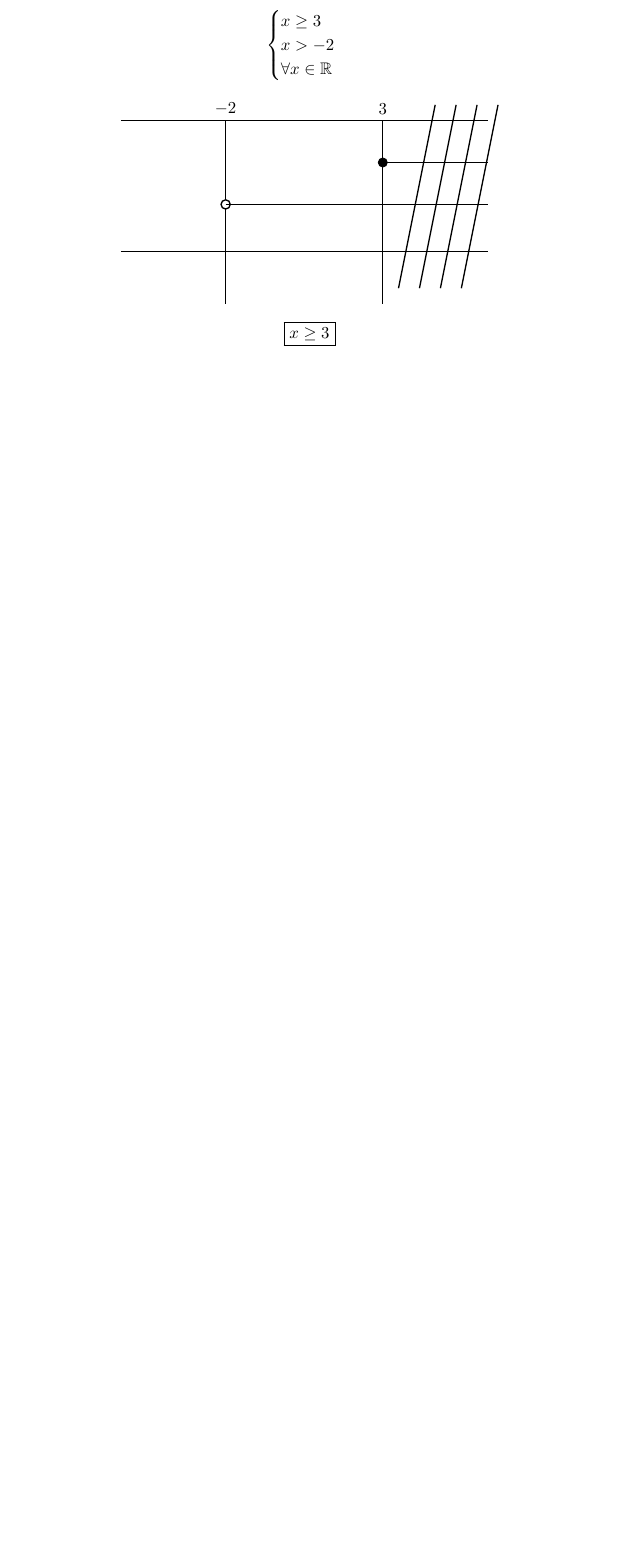
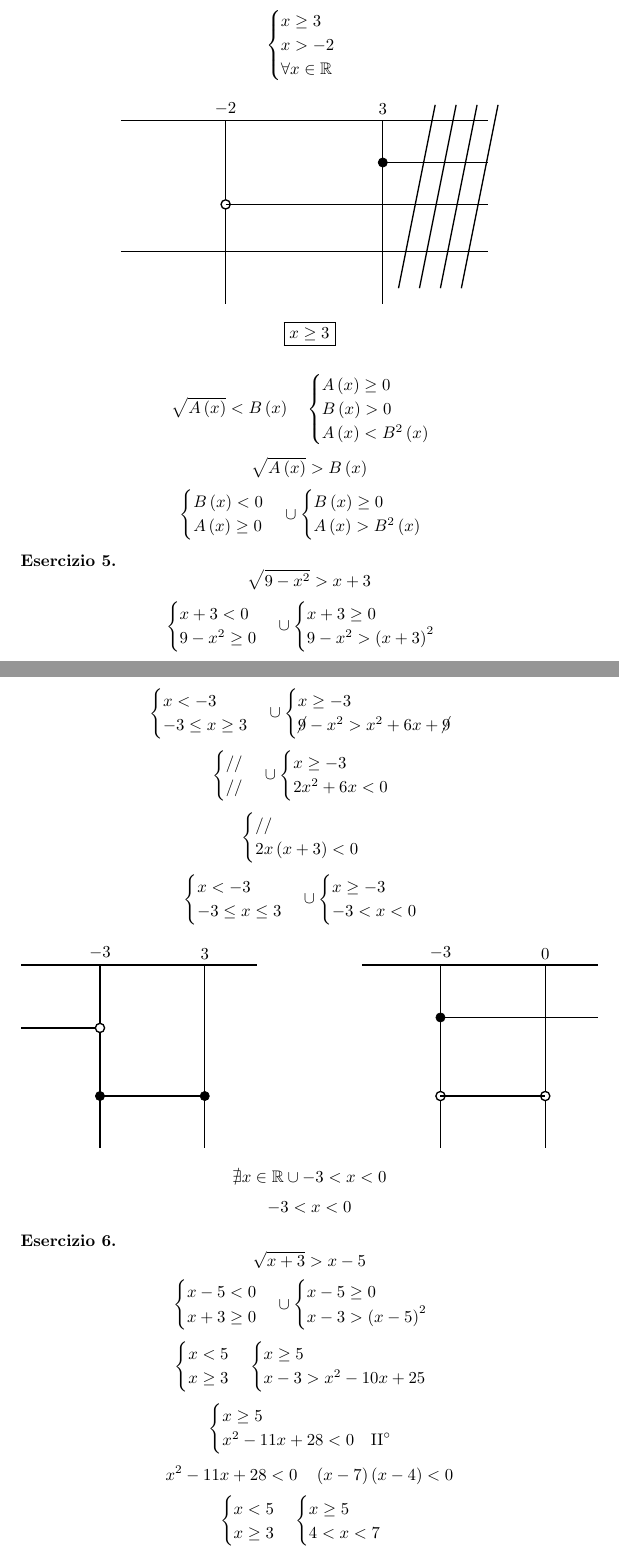
Before and after one commit to Galantch/appunti-matematica, a LaTeX document (TeX/appunti_terza.tex): part of page 5 of 5 before the commit and two parts of pages 5 and 6 of 7 after it, the two joined at a grey line, cut so that both start at the same text, the shorter picture padded with empty space. Compiled offline with pdfLaTeX.

Commit message:
15102026

```diff
--- a/TeX/appunti_terza.tex
+++ b/TeX/appunti_terza.tex
@@ -6,6 +6,8 @@
 \usepackage{amssymb}
 \usepackage{cancel}
 \usepackage{hyperref}
+\usepackage[italian]{babel}
+\usetikzlibrary{decorations.pathmorphing}
 \usetikzlibrary{arrows.meta}
 \theoremstyle{definition}
 \newtheorem{definition}{Definizione}
@@ -341,3 +343,132 @@ $$\begin{cases}
 \end{center}
     $$\boxed{x\ge3}$$
 \end{exercise}
+$$\sqrt{A\left(x\right)}<B\left(x\right)\quad\begin{cases}
+	A\left(x\right)\ge 0\\
+	B\left(x\right)>0\\
+	A\left(x\right)<B^2\left(x\right)
+\end{cases}$$
+$$\sqrt{A\left(x\right)}>B\left(x\right)$$
+$$\begin{cases}
+	B\left(x\right)<0\\
+	A\left(x\right)\ge0
+\end{cases}\cup\begin{cases}
+B\left(x\right)\ge0\\
+A\left(x\right)>B^2\left(x\right)
+\end{cases}$$
+\begin{exercise}
+	$$\sqrt{9-x^2}>x+3$$
+	$$\begin{cases}
+		x+3<0\\
+		9-x^2\ge0
+	\end{cases}\cup\begin{cases}
+	x+3\ge0\\
+	9-x^2>\left(x+3\right)^2
+	\end{cases}$$
+	$$\begin{cases}
+		x<-3\\
+		-3\le x\ge3
+	\end{cases}\cup\begin{cases}
+	x\ge-3\\
+	\cancel{9}-x^2>x^2+6x+\cancel{9}
+	\end{cases}$$
+	$$\begin{cases}
+		//\\
+		//
+	\end{cases}\cup\begin{cases}
+	x\ge-3\\
+	2x^2+6x<0
+	\end{cases}$$
+	$$\begin{cases}
+		//\\
+		2x\left(x+3\right)<0
+	\end{cases}$$
+	$$\begin{cases}
+		x<-3\\
+		-3\le x\le3
+	\end{cases}\cup\begin{cases}
+	x\ge-3\\
+	-3<x<0
+	\end{cases}$$
+	\begin{center}
+		\begin{tikzpicture}[scale=1.1, >=stealth]
+
+			% --- PRIMO GRAFICO (a sinistra) ---
+			\begin{scope}[shift={(0,0)}]
+				% Linea orizzontale superiore
+				\draw[thick] (-0.5, 0) -- (4, 0);
+
+				% Etichette in alto
+				\node[above] at (1, 0) {$-3$};
+				\node[above] at (3, 0) {$3$};
+
+				% Linee verticali
+				\draw[thick] (1, 0) -- (1, -3.5);
+				\draw[thick] (3, 0) -- (3, -3.5);
+
+				% Linea in entrata da sinistra con cerchietto vuoto a -3
+				\draw[thick] (-0.5, -1.2) -- (1, -1.2);
+				\draw[thick, fill=white] (1, -1.2) circle (2.5pt);
+
+				% Pallini pieni in basso e segmento di collegamento
+				\filldraw (1, -2.5) circle (2.5pt);
+				\filldraw (3, -2.5) circle (2.5pt);
+				\draw[thick] (1, -2.5) -- (3, -2.5);
+			\end{scope}
+
+			% --- SECONDO GRAFICO (a destra) ---
+			\begin{scope}[shift={(6.5,0)}]
+				% Linea orizzontale superiore
+				\draw[thick] (-0.5, 0) -- (4, 0);
+
+				% Etichette in alto
+				\node[above] at (1, 0) {$-3$};
+				\node[above] at (3, 0) {$0$};
+
+				% Linee verticali
+				\draw[thick] (1, 0) -- (1, -3.5);
+				\draw[thick] (3, 0) -- (3, -3.5);
+
+				% Pallino pieno a -3 con linea verso destra
+				\filldraw (1, -1.0) circle (2.5pt);
+				\draw[thick] (1, -1.0) -- (4, -1.0);
+
+				% Cerchietti vuoti in basso e segmento di collegamento
+				\draw[thick, fill=white] (1, -2.5) circle (2.5pt);
+				\draw[thick, fill=white] (3, -2.5) circle (2.5pt);
+				\draw[thick] (1, -2.5) -- (3, -2.5);
+			\end{scope}
+
+		\end{tikzpicture}
+	\end{center}
+	$$\nexists x\in\mathbb{R}\cup-3< x<0$$
+	$$-3< x<0$$
+\end{exercise}
+\begin{exercise}
+	$$\sqrt{x+3}>x-5$$
+	$$\begin{cases}
+		x-5<0\\
+		x+3\ge0
+	\end{cases}\cup\begin{cases}
+	x-5\ge0\\
+	x-3>\left(x-5\right)^2
+	\end{cases}$$
+	$$\begin{cases}
+		x<5\\
+		x\ge3
+	\end{cases}\begin{cases}
+	x\ge5\\
+	x-3>x^2-10x+25
+	\end{cases}$$
+	$$\begin{cases}
+		x\ge5\\
+		x^2-11x+28<0\quad\text{II}^\circ
+	\end{cases}$$
+	$$x^2-11x+28<0\quad \left(x-7\right)\left(x-4\right)<0$$
+	$$\begin{cases}
+		x<5\\
+		x\ge3
+	\end{cases}\begin{cases}
+	x\ge5\\
+	4<x<7
+	\end{cases}$$
```
Also changed, not shown: PDF/Matematica_Terza.pdf (deleted), PDF/appunti_terza.pdf (added), TeX/appunti_terza.tex (84 more changed lines).
